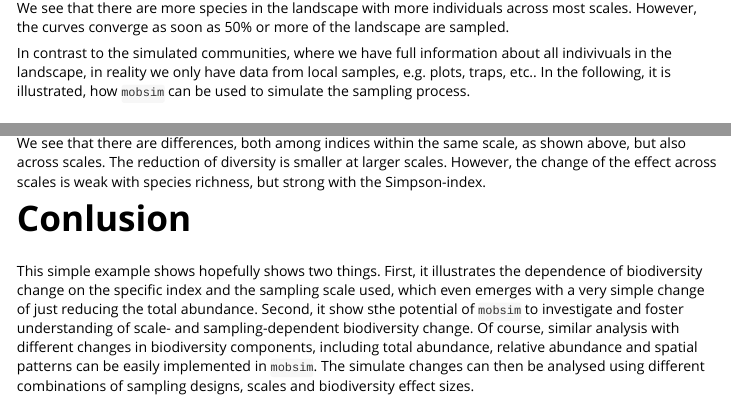
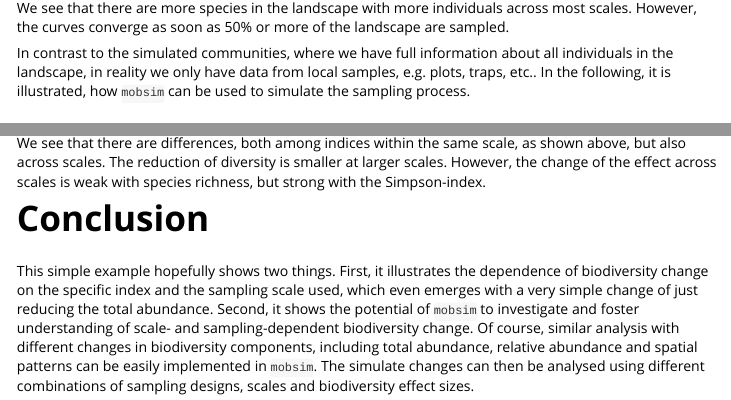
Before and after one commit to MoBiodiv/mobsim, an R Markdown document (vignettes/Introduction_mobsim.Rmd): the page in a window 1100 px wide, from 2080 px down, and a second part further down, joined at a grey line. Rendered offline with R 4.5, knitr and Pandoc, with nearby package versions; some code elsewhere in the file could not run offline; long lines of code are wrapped.

Commit message:
Fix typos

```diff
--- a/vignettes/Introduction_mobsim.Rmd
+++ b/vignettes/Introduction_mobsim.Rmd
@@ -101,7 +101,7 @@ most scales. However, the curves converge as soon as 50% or more of the landscap
 are sampled.
 
 In contrast to the simulated communities, where we have full information about
-all indivivuals in the landscape, in reality we only have data from local samples,
+all individuals in the landscape, in reality we only have data from local samples,
 e.g. plots, traps, etc.. In the following, it is illustrated, how `mobsim` can
 be used to simulate the sampling process.
 
@@ -274,12 +274,12 @@ as shown above, but also across scales. The reduction of diversity is smaller
 at larger scales. However, the change of the effect across scales
 is weak with species richness, but strong with the Simpson-index.
 
-# Conlusion
+# Conclusion
 
-This simple example shows hopefully shows two things. First, it illustrates the dependence of
+This simple example hopefully shows two things. First, it illustrates the dependence of
 biodiversity change on the specific index and the sampling scale used, which
 even emerges with a very simple change of just reducing the total abundance.
-Second, it show sthe potential of `mobsim` to investigate and foster understanding
+Second, it shows the potential of `mobsim` to investigate and foster understanding
 of scale- and sampling-dependent biodiversity change. Of course, similar analysis
 with different changes in biodiversity components, including total abundance,
 relative abundance and spatial patterns can be easily implemented in `mobsim`.
```
Also changed, not shown: R/Sim_Community.R (+1 -1 lines), vignettes/Biodiversity_Patterns.Rmd (+3 -3 lines), 1 other file.
